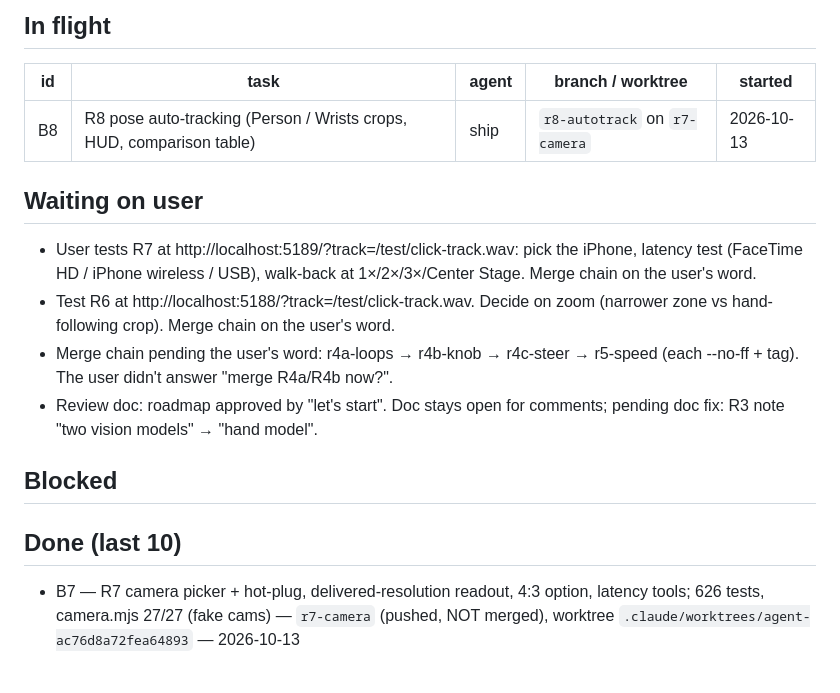
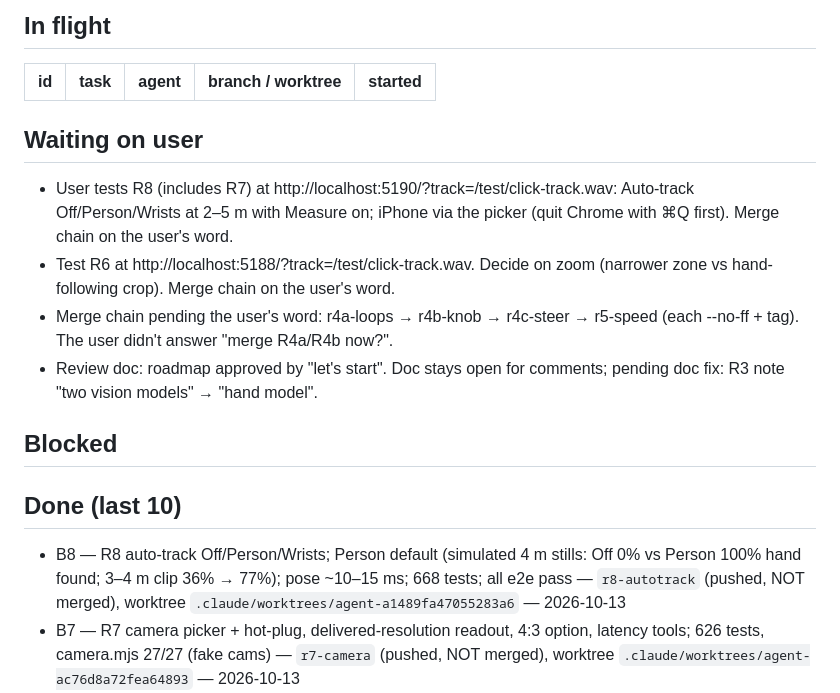
Before and after one commit to RockyShaikh/dance, a Markdown page: .agents/board.md, the part around the change. Rendered like a GitHub page; blank space fills up the shorter version.

```diff
--- a/.agents/board.md
+++ b/.agents/board.md
@@ -5,10 +5,9 @@ Updated: 2026-10-11
 ## In flight
 | id | task | agent | branch / worktree | started |
 |---|---|---|---|---|
-| B8 | R8 pose auto-tracking (Person / Wrists crops, HUD, comparison table) | ship | `r8-autotrack` on `r7-camera` | 2026-10-13 |
 
 ## Waiting on user
-- User tests R7 at http://localhost:5189/?track=/test/click-track.wav: pick the iPhone, latency test (FaceTime HD / iPhone wireless / USB), walk-back at 1×/2×/3×/Center Stage. Merge chain on the user's word.
+- User tests R8 (includes R7) at http://localhost:5190/?track=/test/click-track.wav: Auto-track Off/Person/Wrists at 2–5 m with Measure on; iPhone via the picker (quit Chrome with ⌘Q first). Merge chain on the user's word.
 - Test R6 at http://localhost:5188/?track=/test/click-track.wav. Decide on zoom (narrower zone vs hand-following crop). Merge chain on the user's word.
 - Merge chain pending the user's word: r4a-loops → r4b-knob → r4c-steer → r5-speed (each --no-ff + tag). The user didn't answer "merge R4a/R4b now?".
 - Review doc: roadmap approved by "let's start". Doc stays open for comments; pending doc fix: R3 note "two vision models" → "hand model".
@@ -16,6 +15,7 @@ Updated: 2026-10-11
 ## Blocked
 
 ## Done (last 10)
+- B8 — R8 auto-track Off/Person/Wrists; Person default (simulated 4 m stills: Off 0% vs Person 100% hand found; 3–4 m clip 36% → 77%); pose ~10–15 ms; 668 tests; all e2e pass — `r8-autotrack` (pushed, NOT merged), worktree `.claude/worktrees/agent-a1489fa47055283a6` — 2026-10-13
 - B7 — R7 camera picker + hot-plug, delivered-resolution readout, 4:3 option, latency tools; 626 tests, camera.mjs 27/27 (fake cams) — `r7-camera` (pushed, NOT merged), worktree `.claude/worktrees/agent-ac76d8a72fea64893` — 2026-10-13
 - S4 — iPhone research: Continuity Camera works in Chrome, max 1080p/1920×1440 (no 4K), Video-menu zoom 0.5–3×, Center Stage on iPhone 11+; 2× zoom roughly doubles palm pixels; macOS Reactions may alter frames — `.agents/research/iphone-camera.md` — 2026-10-13
 - S3 — distance research: the detector (192² input) is the bottleneck, 1080p can't help detection; no ROI option; web HolisticLandmarker exists (no gesture labels, GPU bug); recommend a no-code step-back test, then a ?track= spike — `.agents/research/distance-hand-tracking.md` — 2026-10-13
```
Also changed, not shown: .agents/roadmap.md (+1 -1 lines), .agents/wishlist.md (+8 -0 lines).
